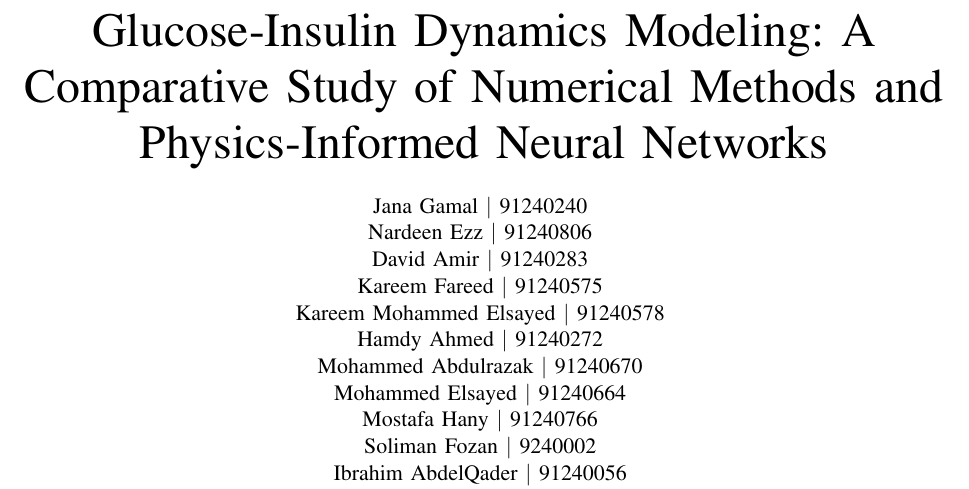
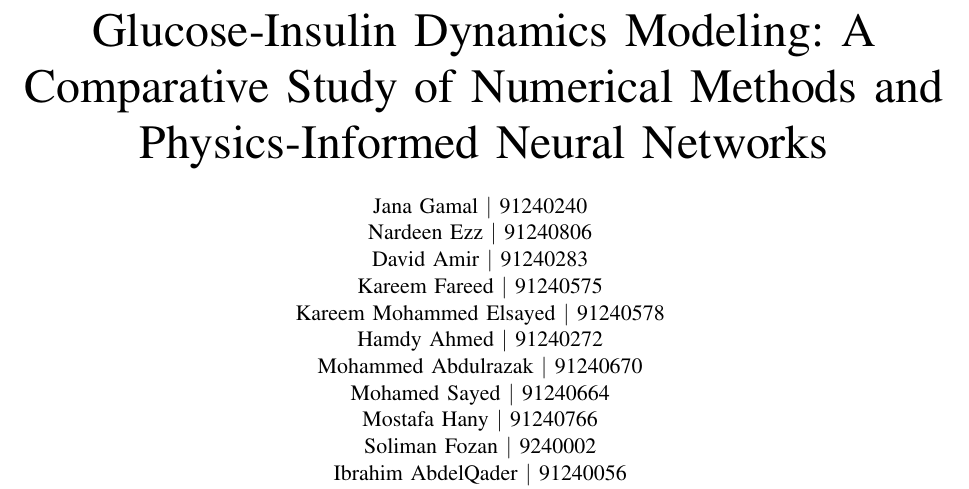
Before and after one commit to jananour00/ML-Numerical-Modeling-of-Glucose-Insulin-Dynamics-in-Diabetes, a LaTeX paper (Report/report_Latex_version.tex): part of page 1 of 9, cut so that both start at the same text. Compiled offline with pdfLaTeX.

Commit message:
Update report_Latex_version.tex

```diff
--- a/Report/report_Latex_version.tex
+++ b/Report/report_Latex_version.tex
@@ -31,7 +31,7 @@
     Kareem Mohammed Elsayed $|$ 91240578\\
     Hamdy Ahmed $|$ 91240272\\
     Mohammed Abdulrazak $|$ 91240670\\
-    Mohammed Elsayed $|$ 91240664\\
+    Mohamed Sayed $|$ 91240664\\
     Mostafa Hany $|$ 91240766\\
     Soliman Fozan $|$ 9240002\\
     Ibrahim AbdelQader $|$ 91240056
```
